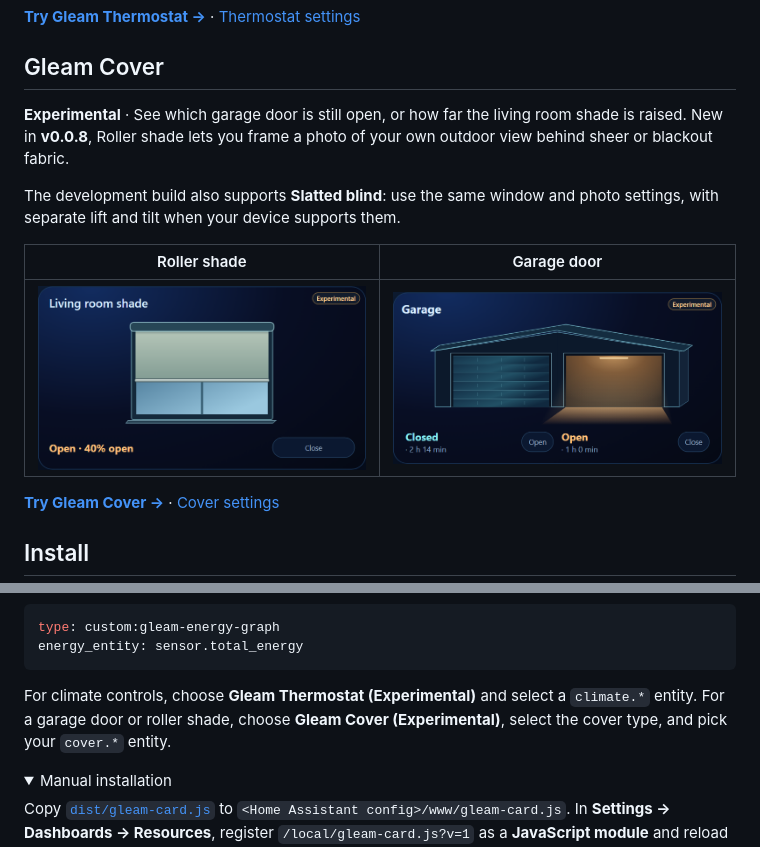
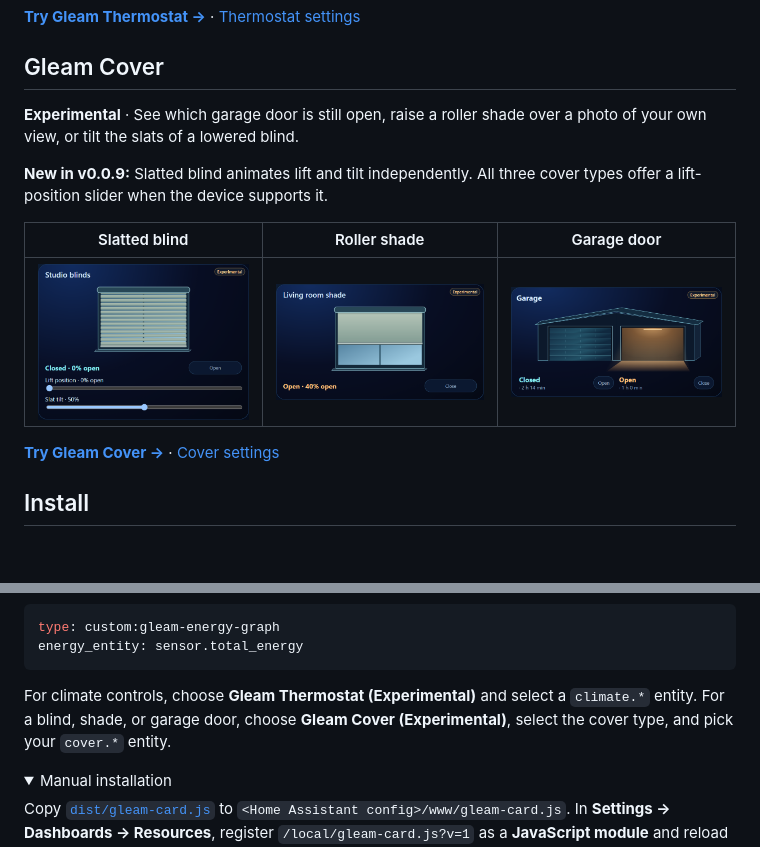
Before and after one commit to magnusoverli/gleam-card, a Markdown page: README.md, 2 parts joined by grey strips. Rendered like a GitHub page; pictures changed too: docs/images/cover-blind.png (added); folded sections open; blank space fills up the shorter version.

Commit message:
Release Gleam Cards 0.0.9 and document slatted blinds and lift controls

````diff
--- a/README.md
+++ b/README.md
@@ -22,13 +22,13 @@
 
 ## Gleam Cover
 
-**Experimental** · See which garage door is still open, or how far the living room shade is raised. New in **v0.0.8**, Roller shade lets you frame a photo of your own outdoor view behind sheer or blackout fabric.
+**Experimental** · See which garage door is still open, raise a roller shade over a photo of your own view, or tilt the slats of a lowered blind.
 
-The development build also supports **Slatted blind**: use the same window and photo settings, with separate lift and tilt when your device supports them.
+**New in v0.0.9:** Slatted blind animates lift and tilt independently. All three cover types offer a lift-position slider when the device supports it.
 
-| Roller shade | Garage door |
-| --- | --- |
-| <img src="docs/images/cover-shade-normal.png" width="400" alt="Living room roller shade at 40% open."> | <img src="docs/images/cover.png" width="400" alt="Garage with the left door closed and the right door open."> |
+| Slatted blind | Roller shade | Garage door |
+| --- | --- | --- |
+| <img src="docs/images/cover-blind.png" width="300" alt="Lowered studio blind showing separate lift and slat tilt controls."> | <img src="docs/images/cover-shade-normal.png" width="300" alt="Living room roller shade at 40% open."> | <img src="docs/images/cover.png" width="300" alt="Garage with the left door closed and the right door open."> |
 
 [**Try Gleam Cover →**](https://magnusoverli.github.io/gleam-card/cover/) · [Cover settings](docs/cover.md)
 
@@ -47,7 +47,7 @@ type: custom:gleam-energy-graph
 energy_entity: sensor.total_energy
 ```
 
-For climate controls, choose **Gleam Thermostat (Experimental)** and select a `climate.*` entity. For a garage door or roller shade, choose **Gleam Cover (Experimental)**, select the cover type, and pick your `cover.*` entity.
+For climate controls, choose **Gleam Thermostat (Experimental)** and select a `climate.*` entity. For a blind, shade, or garage door, choose **Gleam Cover (Experimental)**, select the cover type, and pick your `cover.*` entity.
 
 <details>
 <summary>Manual installation</summary>
````
Also changed, not shown: CHANGELOG.md (+10 -4 lines), docs/cover.md (+7 -1 lines), 3 other files.
